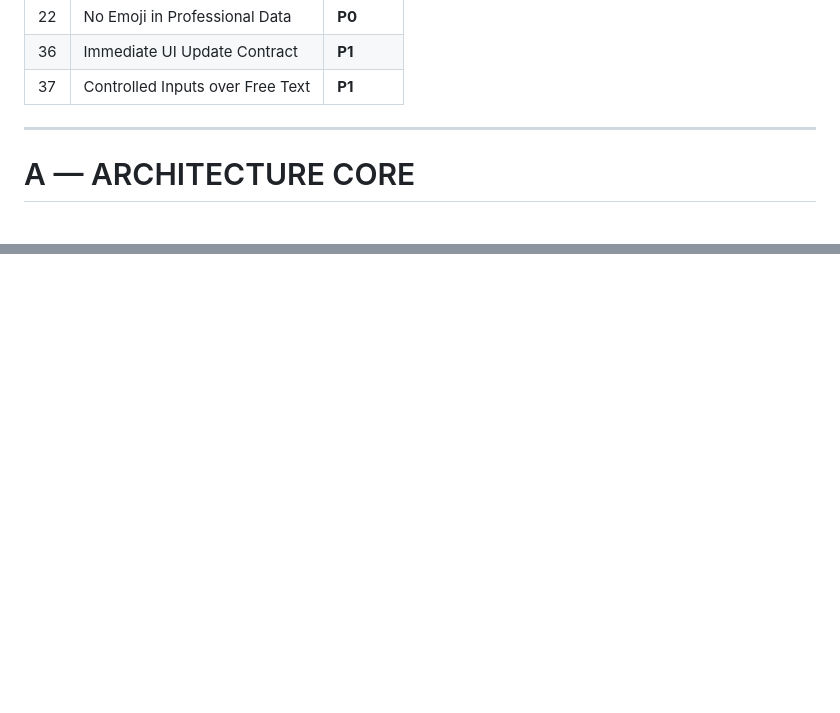
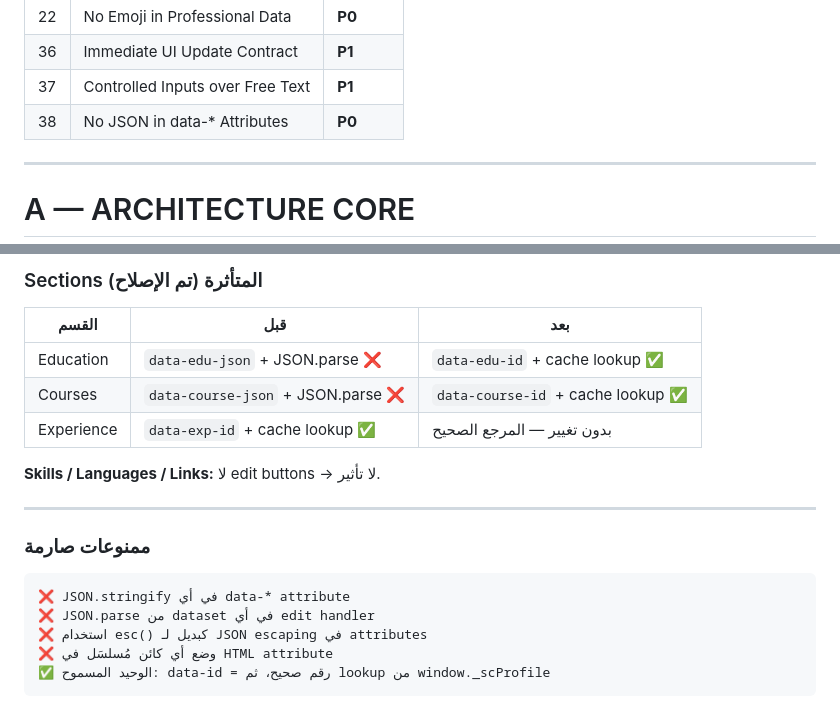
Before and after one commit to aboodwaheeb91-cmd/tawasalna, a Markdown page: ARCHITECTURE.md, 2 parts joined by grey strips. GitHub-like rendering; blank space fills up the shorter version.

````diff
--- a/ARCHITECTURE.md
+++ b/ARCHITECTURE.md
@@ -26,6 +26,7 @@
 | 22 | No Emoji in Professional Data | **P0** |
 | 36 | Immediate UI Update Contract | **P1** |
 | 37 | Controlled Inputs over Free Text | **P1** |
+| 38 | No JSON in data-* Attributes | **P0** |
 
 ---
 
@@ -2514,0 +2592,21 @@ CSS: body.view-owner .owner-only { display: ... }
+### Sections المتأثرة (تم الإصلاح)
+
+| القسم | قبل | بعد |
+|-------|-----|-----|
+| Education | `data-edu-json` + JSON.parse ❌ | `data-edu-id` + cache lookup ✅ |
+| Courses | `data-course-json` + JSON.parse ❌ | `data-course-id` + cache lookup ✅ |
+| Experience | `data-exp-id` + cache lookup ✅ | بدون تغيير — المرجع الصحيح |
+
+**Skills / Languages / Links:** لا edit buttons → لا تأثير.
+
+---
+
+### ممنوعات صارمة
+
+```
+❌ JSON.stringify في أي data-* attribute
+❌ JSON.parse من dataset في أي edit handler
+❌ استخدام esc() كبديل لـ JSON escaping في attributes
+❌ وضع أي كائن مُسلسَل في HTML attribute
+✅ الوحيد المسموح: data-id = رقم صحيح، ثم lookup من window._scProfile
+```
````
Also changed, not shown: other parts of ARCHITECTURE.md (+76 -0 lines).
